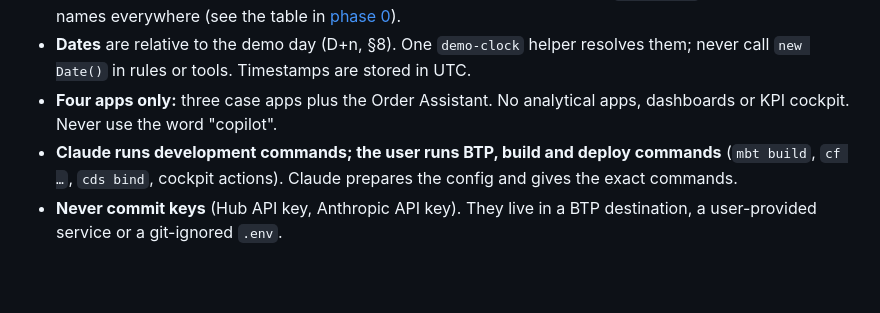
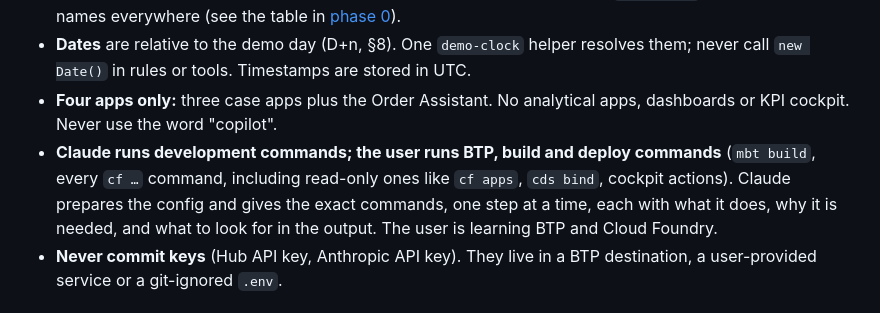
Before and after one commit to nagarjuna-immadi/sap-sales-order-confirmation, a Markdown page: development-plan/README.md, the part around the change. Drawn GitHub-style; blank space fills up the shorter version.

Commit message:
claude instructions

```diff
--- a/development-plan/README.md
+++ b/development-plan/README.md
@@ -31,7 +31,7 @@ The plan follows the same build order as `sap-cap-tm-dispatch-cockpit`: first a
 - **Field names:** the blueprint uses API names but not property names. After `cds import`, use the real EDMX names everywhere (see the table in [phase 0](phase-0-setup.md#real-s4-names)).
 - **Dates** are relative to the demo day (D+n, §8). One `demo-clock` helper resolves them; never call `new Date()` in rules or tools. Timestamps are stored in UTC.
 - **Four apps only:** three case apps plus the Order Assistant. No analytical apps, dashboards or KPI cockpit. Never use the word "copilot".
-- **Claude runs development commands; the user runs BTP, build and deploy commands** (`mbt build`, `cf …`, `cds bind`, cockpit actions). Claude prepares the config and gives the exact commands.
+- **Claude runs development commands; the user runs BTP, build and deploy commands** (`mbt build`, every `cf …` command, including read-only ones like `cf apps`, `cds bind`, cockpit actions). Claude prepares the config and gives the exact commands, one step at a time, each with what it does, why it is needed, and what to look for in the output. The user is learning BTP and Cloud Foundry.
 - **Never commit keys** (Hub API key, Anthropic API key). They live in a BTP destination, a user-provided service or a git-ignored `.env`.
 
 ## Verification summary
```
Also changed, not shown: CLAUDE.md (+1 -0 lines), development-plan/phase-7-llm-agents.md (+1 -1 lines).
